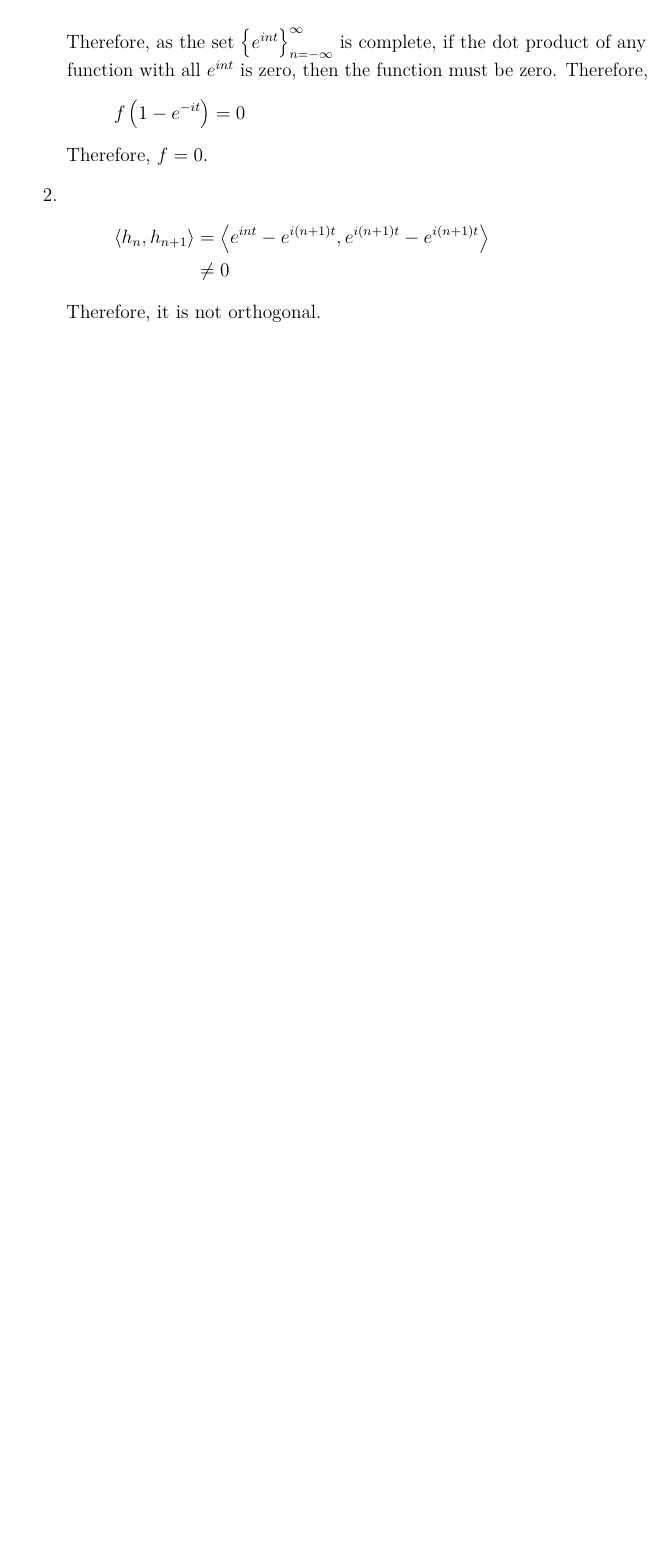
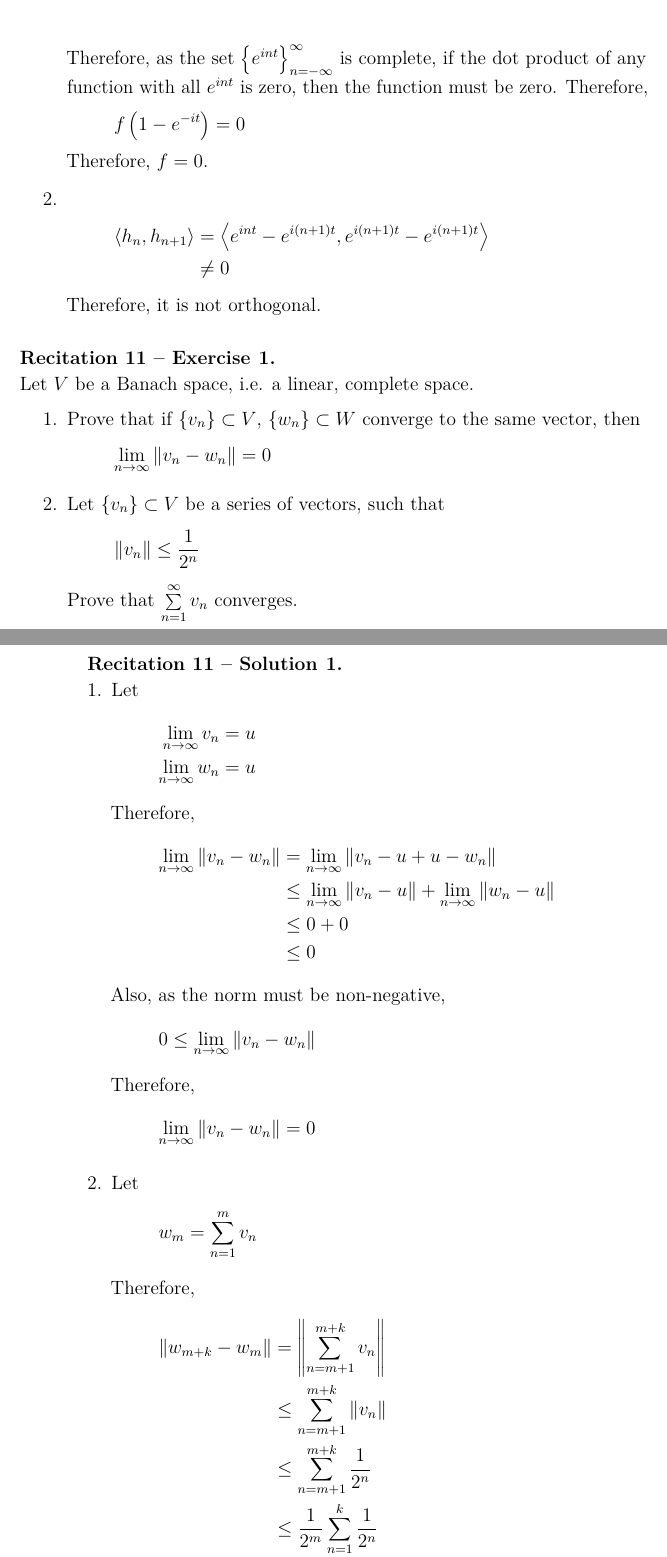
Before and after one commit to aakashjog/Harmonic-Analysis, a LaTeX document (Recitations/Recitations.tex): part of page 23 of 23 before the commit and two parts of pages 23 and 24 of 27 after it, the two joined at a grey line, cut so that both start at the same text, the shorter picture padded with empty space. Compiled offline with pdfLaTeX.

Commit message:
Recitation 11 added

```diff
--- a/Recitations/Recitations.tex
+++ b/Recitations/Recitations.tex
@@ -961,3 +961,67 @@ E-mail: \href{mailto:yaronyeg@mail.tau.ac.il}{yaronyeg@mail.tau.ac.il}\\
 	\end{enumerate}
 \end{solution}
 
+\recitation
+\begin{question}
+	Let $V$ be a Banach space, i.e. a linear, complete space.
+	\begin{enumerate}
+		\item
+			Prove that if $\{v_n\} \subset V$, $\{w_n\} \subset W$ converge to the same vector, then
+			\begin{align*}
+				\lim\limits_{n \to \infty} \|v_n - w_n\| & = 0
+			\end{align*}
+		\item
+			Let $\{v_n\} \subset V$ be a series of vectors, such that
+			\begin{align*}
+				\|v_n\| & \le \frac{1}{2^n}
+			\end{align*}
+			Prove that $\sum\limits_{n = 1}^{\infty} v_n$ converges.
+	\end{enumerate}
+\end{question}
+
+\begin{solution}
+	\begin{enumerate}[leftmargin=*]
+		\item
+			Let
+			\begin{align*}
+				\lim\limits_{n \to \infty} v_n & = u \\
+				\lim\limits_{n \to \infty} w_n & = u
+			\end{align*}
+			Therefore,
+			\begin{align*}
+				\lim\limits_{n \to \infty} \|v_n - w_n\| & = \lim\limits_{n \to \infty} \|v_n - u + u - w_n\|                                  \\
+                                                                         & \le \lim\limits_{n \to \infty} \|v_n - u\| + \lim\limits_{n \to \infty} \|w_n - u\| \\
+                                                                         & \le 0 + 0                                                                           \\
+                                                                         & \le 0
+			\end{align*}
+			Also, as the norm must be non-negative,
+			\begin{align*}
+				0 & \le \lim\limits_{n \to \infty} \|v_n - w_n\|
+			\end{align*}
+			Therefore,
+			\begin{align*}
+				\lim\limits_{n \to \infty} \|v_n - w_n\| & = 0
+			\end{align*}
+		\item
+			Let
+			\begin{align*}
+				w_m & = \sum\limits_{n = 1}^{m} v_n
+			\end{align*}
+			Therefore,
+			\begin{align*}
+				\|w_{m + k} - w_m\| & = \left\| \sum\limits_{n = m + 1}^{m + k} v_n \right\|  \\
+                                                    & \le \sum\limits_{n = m + 1}^{m + k} \|v_n\|             \\
+                                                    & \le \sum\limits_{n = m + 1}^{m + k} \frac{1}{2^n}       \\
+                                                    & \le \frac{1}{2^m} \sum\limits_{n = 1}^{k} \frac{1}{2^n} \\
+                                                    & \le \frac{1}{2^m}
+       		\end{align*}
+			Therefore,
+			\begin{align*}
+				\lim\limits_{n \to \infty} \|w_{m + k} - w_m\| & = 0
+			\end{align*}
+			Therefore, the series is a Cauchy series.\\
+			As $V$ is a Banach space, it is complete.
+			Hence, a Cauchy series converges in it.\\
+			Therefore, as the series is Cauchy, and the space is Banach, the series converges.
+	\end{enumerate}
+\end{solution}
```
Also changed, not shown: Recitations/Recitations.pdf, Recitations/Recitations.tex (68 more changed lines).
